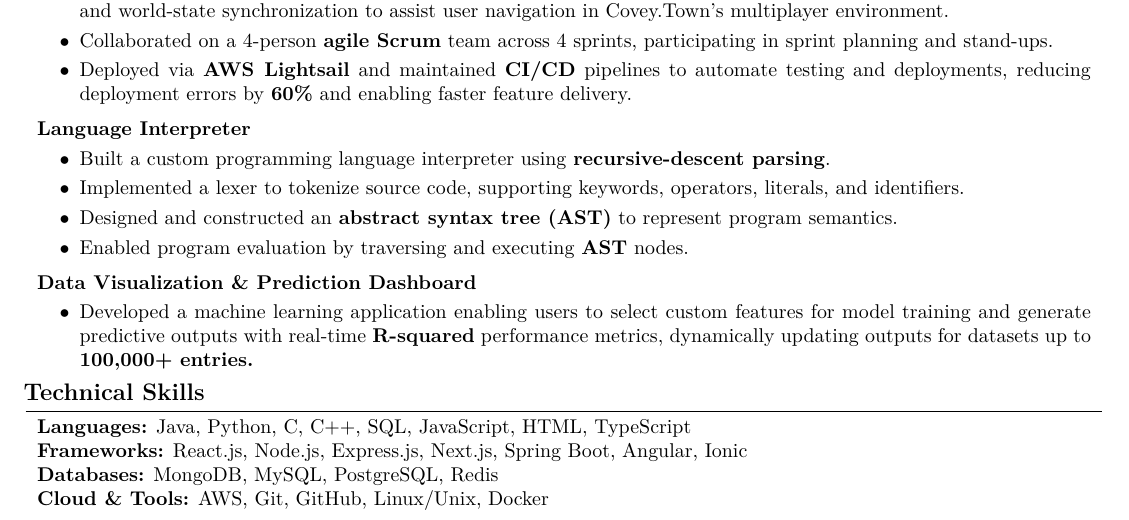
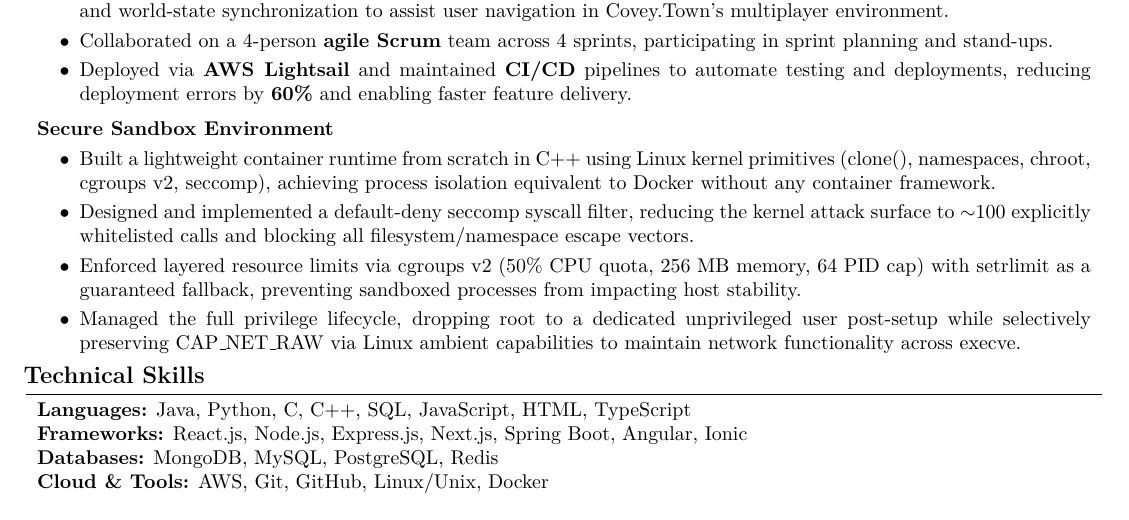
Before and after one commit to Ahash857/resume, a LaTeX CV (resume.tex): part of the page, cut so that both start at the same text. Compiled offline with pdfLaTeX.

Commit message:
Removed language inter & Data Visualation project; replaced with live sandbox enviroment

```diff
--- a/resume.tex
+++ b/resume.tex
@@ -304,36 +304,20 @@ Woodbridge, NJ \textbullet\ (856) 426-5481 \textbullet\ {ahashthiru@gmail.com} \
 
         \vspace{0.2 cm}
 
-         \begin{twocolentry}{
+    \begin{twocolentry}{
 
 
         \textit{{}{}}}
-            \textbf{Language Interpreter}
+            \textbf{Secure Sandbox Environment}
         \end{twocolentry}
 
         \vspace{0.10 cm}
         \begin{onecolentry}
             \begin{highlights}
-                \item Built a custom programming language interpreter using \textbf{recursive-descent parsing}.
-                \item Implemented a lexer to tokenize source code, supporting keywords, operators, literals, and identifiers.
-                \item Designed and constructed an \textbf{abstract syntax tree (AST)} to represent program semantics.
-                \item Enabled program evaluation by traversing and executing \textbf{AST} nodes.
-            \end{highlights}
-        \end{onecolentry}
-
-        \vspace{0.2 cm}
-
-    \begin{twocolentry}{
-
-
-        \textit{{}{}}}
-            \textbf{Data Visualization \& Prediction Dashboard}
-        \end{twocolentry}
-
-        \vspace{0.10 cm}
-        \begin{onecolentry}
-            \begin{highlights}
-                \item Developed a machine learning application enabling users to select custom features for model training and generate predictive outputs with real-time \textbf{R-squared} performance metrics, dynamically updating outputs for datasets up to \textbf{100,000+ entries.}
+                \item Built a lightweight container runtime from scratch in C++ using Linux kernel primitives (clone(), namespaces, chroot, cgroups v2, seccomp), achieving process isolation equivalent to Docker without any container framework.
+                \item Designed and implemented a default-deny seccomp syscall filter, reducing the kernel attack surface to $\sim$100 explicitly whitelisted calls and blocking all filesystem/namespace escape vectors.
+                \item Enforced layered resource limits via cgroups v2 (50\% CPU quota, 256 MB memory, 64 PID cap) with setrlimit as a guaranteed fallback, preventing sandboxed processes from impacting host stability.
+                \item Managed the full privilege lifecycle, dropping root to a dedicated unprivileged user post-setup while selectively preserving CAP\_NET\_RAW via Linux ambient capabilities to maintain network functionality across execve.
             \end{highlights}
         \end{onecolentry}
 
```
Also changed, not shown: resume.pdf.
